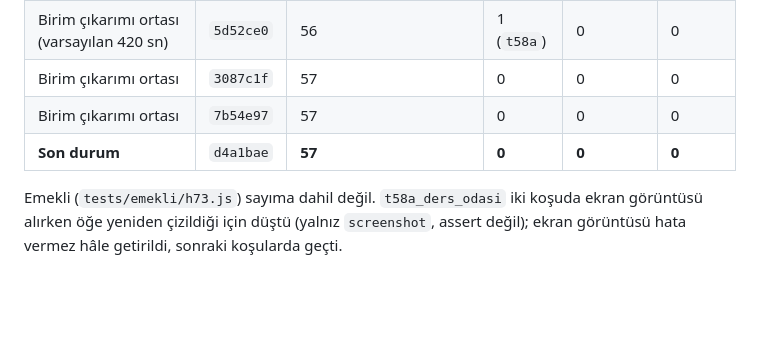
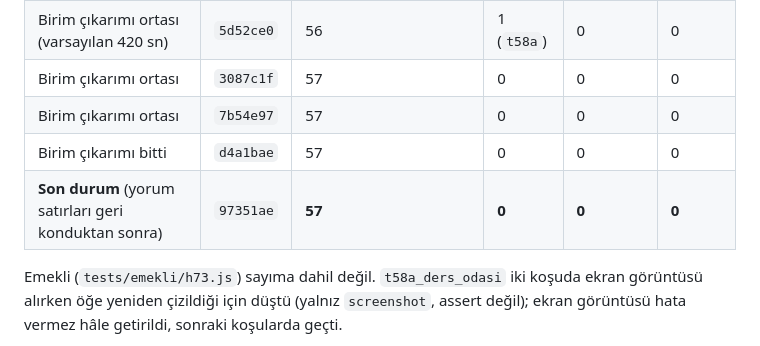
Before and after one commit to yusufydegirmenci/proofpath, a Markdown page: TESTING.md, the part around the change. Rendered like a GitHub page; blank space fills up the shorter version.

Commit message:
docs: TESTING son tam kosu sonucu
Co-Authored-By: Claude Sonnet 5.5 <noreply@anthropic.com>

```diff
--- a/TESTING.md
+++ b/TESTING.md
@@ -29,7 +29,8 @@ Uygulama artık tek bir sarmalayıcı işlev değil, küresel kapsamda sırayla
 | Birim çıkarımı ortası (varsayılan 420 sn) | `5d52ce0` | 56 | 1 (`t58a`) | 0 | 0 |
 | Birim çıkarımı ortası | `3087c1f` | 57 | 0 | 0 | 0 |
 | Birim çıkarımı ortası | `7b54e97` | 57 | 0 | 0 | 0 |
-| **Son durum** | `d4a1bae` | **57** | **0** | **0** | **0** |
+| Birim çıkarımı bitti | `d4a1bae` | 57 | 0 | 0 | 0 |
+| **Son durum** (yorum satırları geri konduktan sonra) | `97351ae` | **57** | **0** | **0** | **0** |
 
 Emekli (`tests/emekli/h73.js`) sayıma dahil değil. `t58a_ders_odasi` iki koşuda ekran görüntüsü alırken öğe yeniden çizildiği için düştü (yalnız `screenshot`, assert değil); ekran görüntüsü hata vermez hâle getirildi, sonraki koşularda geçti.
 
```
